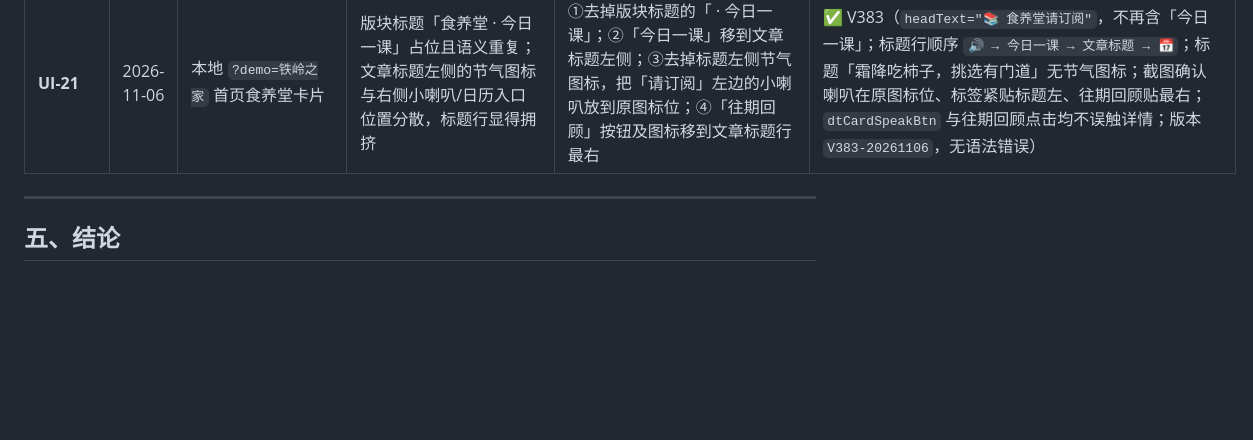
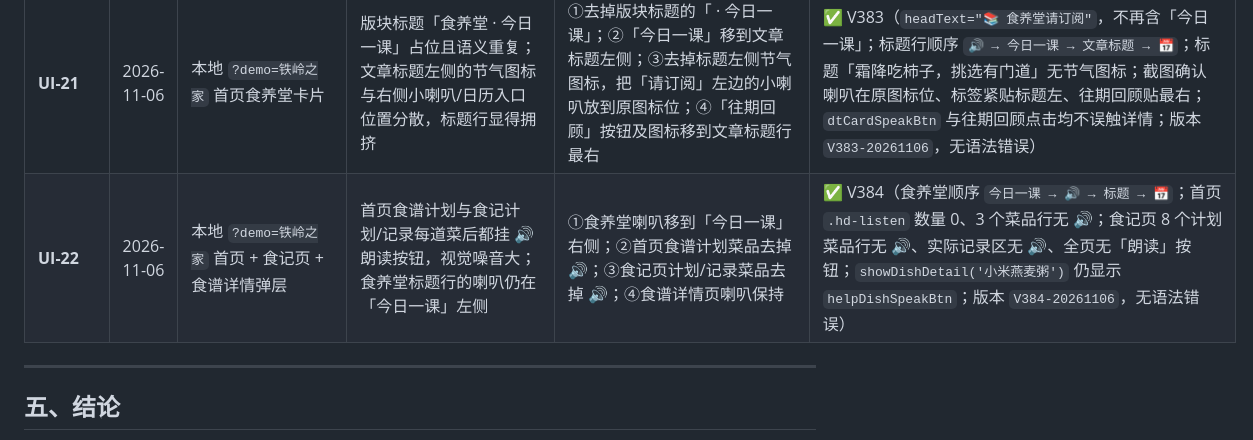
Before and after one commit to kujum79/jiayaoji, a Markdown page: 家肴记Day7测试日志-V343-20261101.md, the part around the change. GitHub-like rendering; blank space fills up the shorter version.

```diff
--- a/家肴记Day7测试日志-V343-20261101.md
+++ b/家肴记Day7测试日志-V343-20261101.md
@@ -392,6 +392,7 @@
 | **UI-19** | 2026-11-05 | 本地 `?demo=三仁佳欢` 注入食方 + 后端 `POST /api/special-plan` 单测 | 健康管家只按体质/节气做关键词拼接，未真正检索食方库；方案引用食方时看不出古籍出处 | ①核心标签 → `searchFoodTherapy` 按 `suitable` 打分返回 3–5 条；②JSON 语料注入【专家参考语料】，过敏原冲突必须剔除；③报告卡角落标注参考古籍 | ✅ V381（前端检索返回 3 条且按 suitable 打分，标签含平和质/气虚质/青少年/霜降；后端 prompt 含 JSON 语料与过敏原规则、`fangRefsUsed` 2 条、医疗词已过滤；报告卡显示「📖 参考古籍：《金匮要略》」；版本 `V381-20261105`，无语法错误） |
 | **UI-20** | 2026-11-05 | 本地 `?demo=三仁佳欢`，AI 接口用桩拦截并检查 payload / 快速兜底方案 / 采用写食记 | 周末家庭聚餐（三代同堂）没有独立入口，只能按普通 3-4 道菜生成；老人/儿女/健康饮食需求无法在一餐内兼顾，采购克数也按错误人数计算 | ①生成面板新增「🕯️ 周末团圆午晚餐」，可选周六/周日 + 午餐/晚餐（不排早餐）；②按 6 人份生成 6-8 道团圆菜，自动标注 `👴 适合老人：软烂少刺` / `❤️ 儿女最爱：下饭硬菜` / `🥗 全家健康：清淡解腻` 三类标签；③弹窗固定提示「按 6 人份计算，已为您生成精准采购克数，避免浪费。」；④写食记仅写所选餐次、道数放宽到 8、`servings=6` | ✅ V382（面板可见，日期 chips「周六 · 11月7日 / 周日 · 11月8日」、餐次 chips「午餐/晚餐（不包含早餐）」；选晚餐生成后标题「🕯️ 周末团圆午晚餐 食谱方案」，副标题「晚餐 · 6 人份 · 6-8 道团圆菜 · 按 6 人份精准克数」，正文仅晚餐、6 人份提示条逐字匹配；AI 返回 7 道菜全部渲染，三类标签 chip 齐全；Prompt 含【周末团圆餐场景】/6 人份/6-8 道/三类标注/忽略道数上限，`mealScene=null`；午餐快速兜底方案补齐为 7 道且三类 chip 齐全；采用仅写 dinner、7 道菜、`servings=6`、`weekendFeast=true`、`reunionMeal=dinner`，toast「🕯️ 周末团圆晚餐已写入食记，共7道菜（按 6 人份采购）」；版本 `V382-20261105`，无语法错误） |
 | **UI-21** | 2026-11-06 | 本地 `?demo=铁岭之家` 首页食养堂卡片 | 版块标题「食养堂 · 今日一课」占位且语义重复；文章标题左侧的节气图标与右侧小喇叭/日历入口位置分散，标题行显得拥挤 | ①去掉版块标题的「 · 今日一课」；②「今日一课」移到文章标题左侧；③去掉标题左侧节气图标，把「请订阅」左边的小喇叭放到原图标位；④「往期回顾」按钮及图标移到文章标题行最右 | ✅ V383（`headText="📚 食养堂请订阅"`，不再含「今日一课」；标题行顺序 `🔊 → 今日一课 → 文章标题 → 📅`；标题「霜降吃柿子，挑选有门道」无节气图标；截图确认喇叭在原图标位、标签紧贴标题左、往期回顾贴最右；`dtCardSpeakBtn` 与往期回顾点击均不误触详情；版本 `V383-20261106`，无语法错误） |
+| **UI-22** | 2026-11-06 | 本地 `?demo=铁岭之家` 首页 + 食记页 + 食谱详情弹层 | 首页食谱计划与食记计划/记录每道菜后都挂 🔊 朗读按钮，视觉噪音大；食养堂标题行的喇叭仍在「今日一课」左侧 | ①食养堂喇叭移到「今日一课」右侧；②首页食谱计划菜品去掉 🔊；③食记页计划/记录菜品去掉 🔊；④食谱详情页喇叭保持 | ✅ V384（食养堂顺序 `今日一课 → 🔊 → 标题 → 📅`；首页 `.hd-listen` 数量 0、3 个菜品行无 🔊；食记页 8 个计划菜品行无 🔊、实际记录区无 🔊、全页无「朗读」按钮；`showDishDetail('小米燕麦粥')` 仍显示 `helpDishSpeakBtn`；版本 `V384-20261106`，无语法错误） |
 
 ---
 
```
Also changed, not shown: 家肴记Day7-上线P0整改清单.md (+1 -0 lines).
